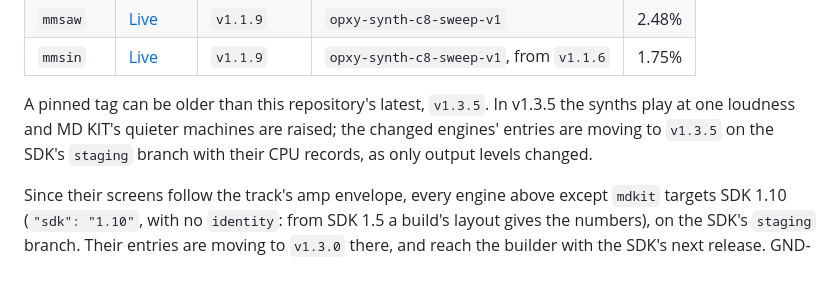
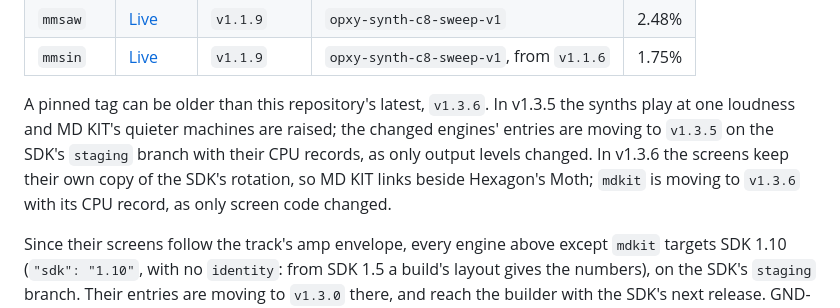
Before and after one commit to mmockett/OP-XY-MNMD, a Markdown page: docs/CATALOG.md, the part around the change. Drawn GitHub-style; blank space fills up the shorter version.

```diff
--- a/docs/CATALOG.md
+++ b/docs/CATALOG.md
@@ -28,10 +28,13 @@ MD KIT.
 | `mmsaw` | [Live](https://open-xy.com/#preview/machines/mmsaw) | `v1.1.9` | `opxy-synth-c8-sweep-v1` | 2.48% |
 | `mmsin` | [Live](https://open-xy.com/#preview/machines/mmsin) | `v1.1.9` | `opxy-synth-c8-sweep-v1`, from `v1.1.6` | 1.75% |
 
-A pinned tag can be older than this repository's latest, `v1.3.5`. In
+A pinned tag can be older than this repository's latest, `v1.3.6`. In
 v1.3.5 the synths play at one loudness and MD KIT's quieter machines are
 raised; the changed engines' entries are moving to `v1.3.5` on the SDK's
-`staging` branch with their CPU records, as only output levels changed.
+`staging` branch with their CPU records, as only output levels changed. In
+v1.3.6 the screens keep their own copy of the SDK's rotation, so MD KIT links
+beside Hexagon's Moth; `mdkit` is moving to `v1.3.6` with its CPU record, as
+only screen code changed.
 
 Since their screens follow the track's amp envelope, every engine above except
 `mdkit` targets SDK 1.10 (`"sdk": "1.10"`, with no `identity`: from SDK 1.5 a
```
Also changed, not shown: README.md (+2 -1 lines).
